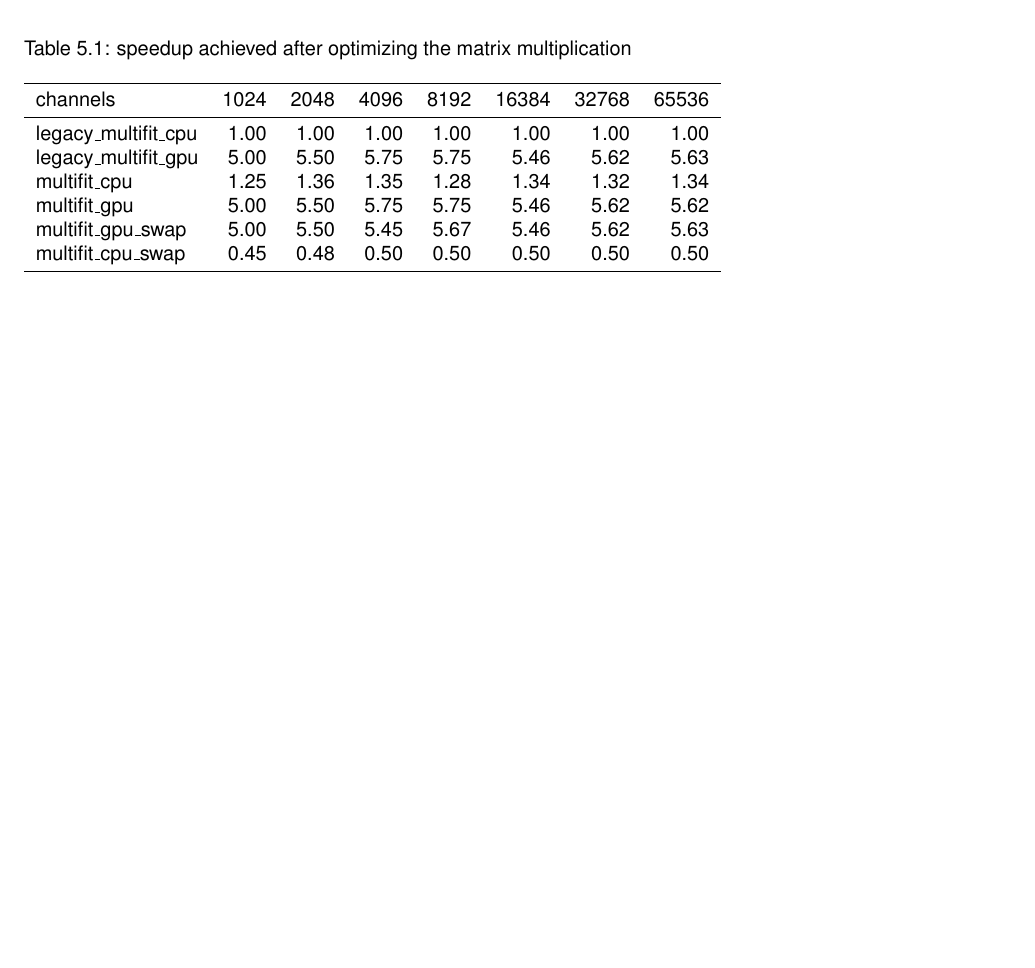
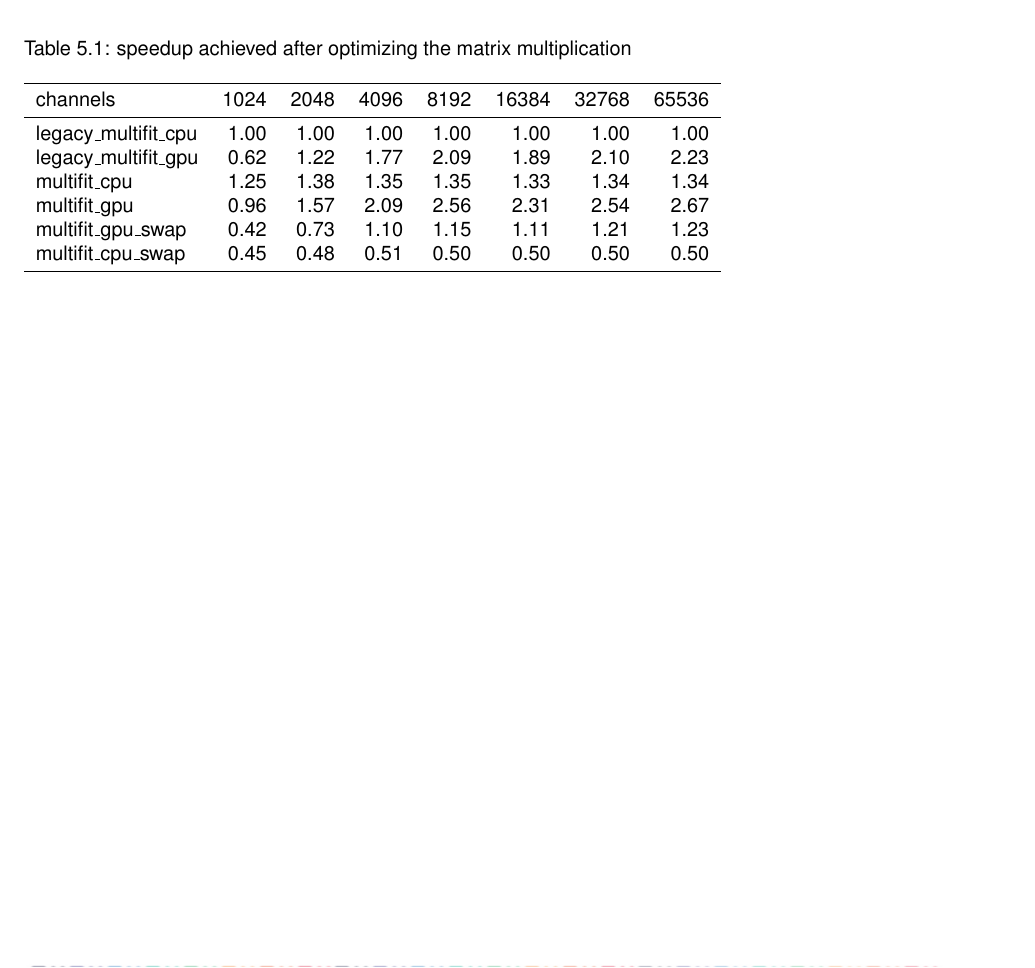
Before and after one commit to DiamonDinoia/openlab_report, a LaTeX thesis (thesis.tex, which reads chapters/conclusions.tex): part of page 26 of 27, cut so that both start at the same text, the shorter picture padded with empty space. Compiled offline with pdfLaTeX.

Commit message:
Updates from ShareLaTeX

```diff
--- a/chapters/conclusions.tex
+++ b/chapters/conclusions.tex
@@ -7,11 +7,11 @@ From our analysis is it possible to conclude that GPUs outperforms CPUs in HEP w
 channels &  1024  &  2048  &  4096  &  8192  &  16384 &  32768 &  65536 \\
 \midrule
 legacy\_multifit\_cpu &   1.00 &   1.00 &   1.00 &   1.00 &   1.00 &   1.00 &   1.00 \\
-    legacy\_multifit\_gpu &   5.00 &   5.50 &   5.75 &   5.75 &   5.46 &   5.62 &   5.63 \\
-    multifit\_cpu        &   1.25 &   1.36 &   1.35 &   1.28 &   1.34 &   1.32 &   1.34 \\
-    multifit\_gpu        &   5.00 &   5.50 &   5.75 &   5.75 &   5.46 &   5.62 &   5.62 \\
-    multifit\_gpu\_swap   &   5.00 &   5.50 &   5.45 &   5.67 &   5.46 &   5.62 &   5.63 \\
-    multifit\_cpu\_swap   &   0.45 &   0.48 &   0.50 &   0.50 &   0.50 &   0.50 &   0.50 \\
+legacy\_multifit\_gpu &   0.62 &   1.22 &   1.77 &   2.09 &   1.89 &   2.10 &   2.23 \\
+multifit\_cpu        &   1.25 &   1.38 &   1.35 &   1.35 &   1.33 &   1.34 &   1.34 \\
+multifit\_gpu        &   0.96 &   1.57 &   2.09 &   2.56 &   2.31 &   2.54 &   2.67 \\
+multifit\_gpu\_swap   &   0.42 &   0.73 &   1.10 &   1.15 &   1.11 &   1.21 &   1.23 \\
+multifit\_cpu\_swap   &   0.45 &   0.48 &   0.51 &   0.50 &   0.50 &   0.50 &   0.50 \\
 \bottomrule
 \end{tabular}
 \end{table}
```
Also changed, not shown: img/linscale.pdf, img/linscale02.pdf, img/logscale.pdf, img/logscale02.pdf, img/spedup02.pdf (added), img/speedup.pdf. Lines whose indentation alone changed are shown as unchanged.
